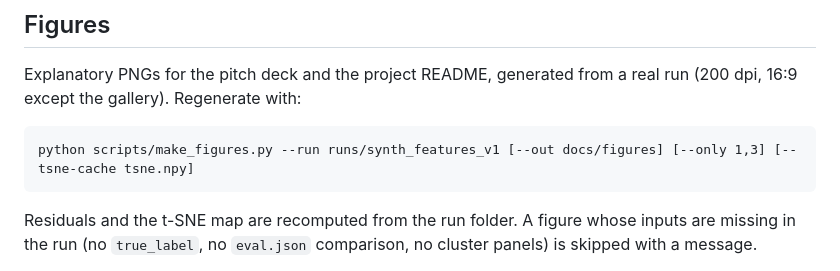
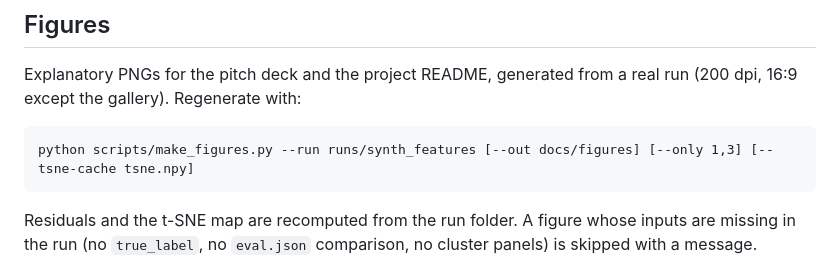
Before and after one commit to TianK003/TimeSeriousDoctor, a Markdown page: docs/README.md, the part around the change. Drawn GitHub-style.

````diff
--- a/docs/README.md
+++ b/docs/README.md
@@ -52,7 +52,7 @@ Two statements in the paper describe optional parts of the system and should be
 Explanatory PNGs for the pitch deck and the project README, generated from a real run (200 dpi, 16:9 except the gallery). Regenerate with:
 
 ```
-python scripts/make_figures.py --run runs/synth_features_v1 [--out docs/figures] [--only 1,3] [--tsne-cache tsne.npy]
+python scripts/make_figures.py --run runs/synth_features [--out docs/figures] [--only 1,3] [--tsne-cache tsne.npy]
 ```
 
 Residuals and the t-SNE map are recomputed from the run folder. A figure whose inputs are missing in the run (no `true_label`, no `eval.json` comparison, no cluster panels) is skipped with a message.
````
Also changed, not shown: README.md (+2 -2 lines).
